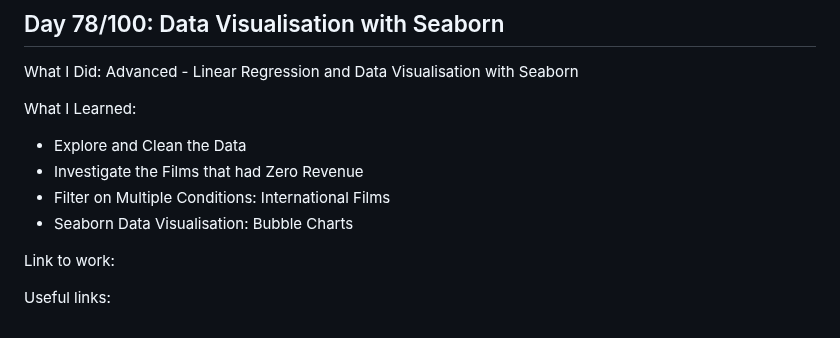
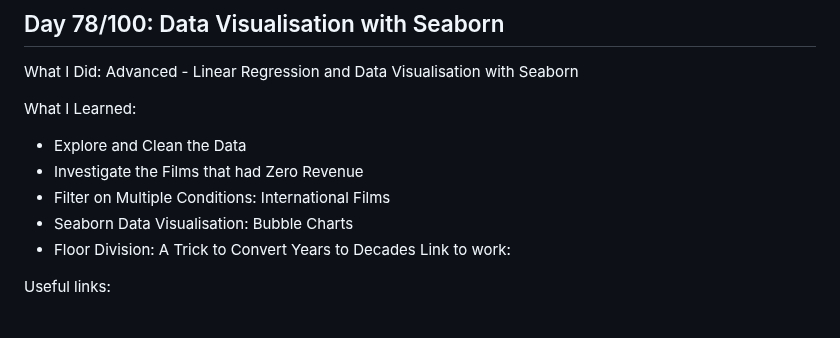
Before and after one commit to Masoudmashayekh/100_days_of_code_Python, a Markdown page: README.md, the part around the change. GitHub-like rendering.

Commit message:
Floor Division: A Trick to Convert Years to Decades

```diff
--- a/README.md
+++ b/README.md
@@ -1131,7 +1131,7 @@ What I Learned:
 - Investigate the Films that had Zero Revenue
 - Filter on Multiple Conditions: International Films
 - Seaborn Data Visualisation: Bubble Charts
-
+- Floor Division: A Trick to Convert Years to Decades
 Link to work:
 
 Useful links:
```
